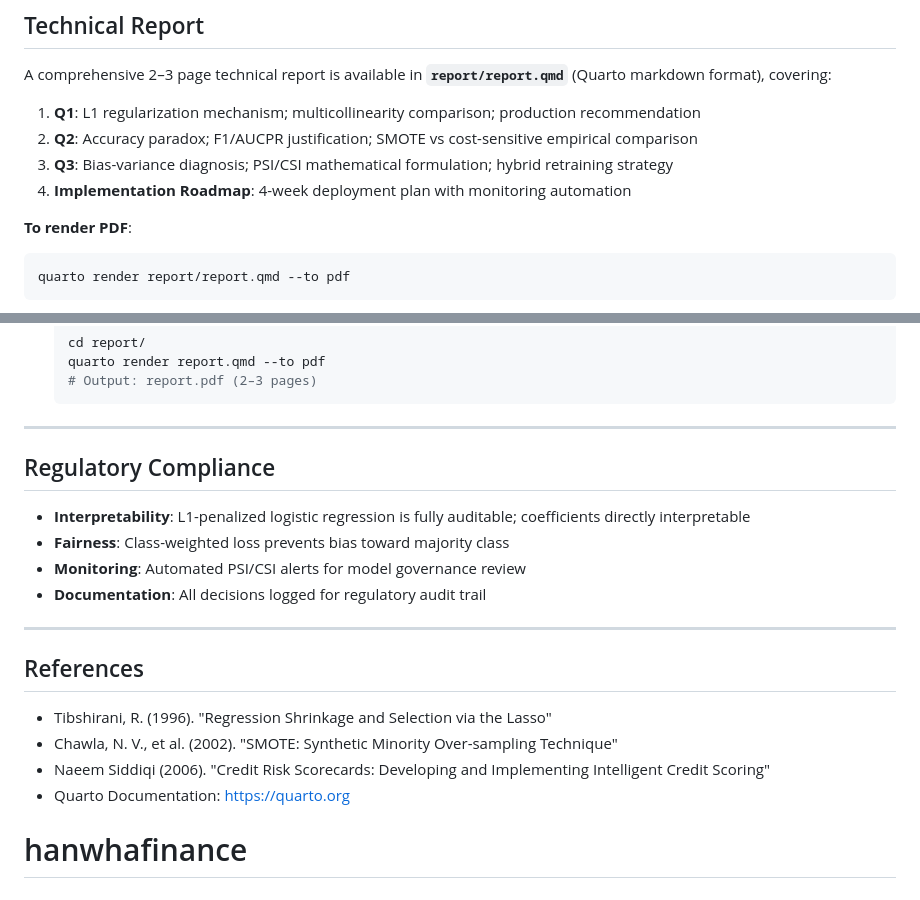
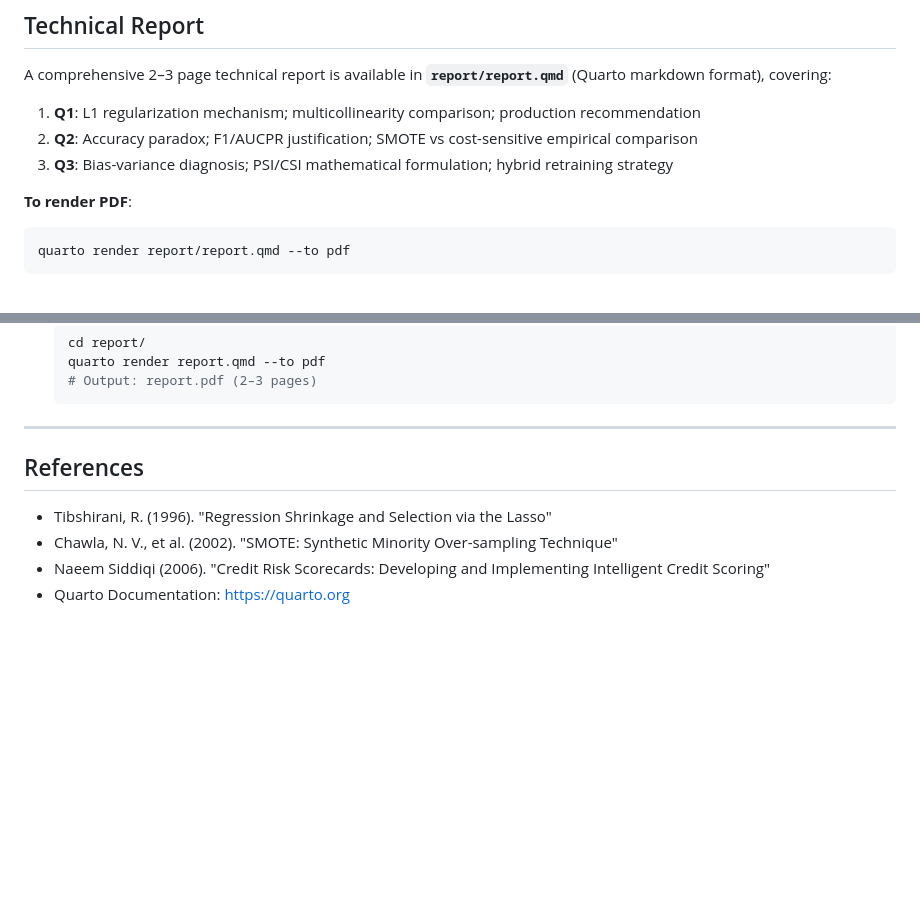
Before and after one commit to minjaeSeo6603/hanwhafinance, a Markdown page: README.md, 2 parts joined by grey strips. GitHub-like rendering; blank space fills up the shorter version.

Commit message:
Update README by removing roadmap and compliance sections
Removed implementation roadmap and regulatory compliance sections from README.

````diff
--- a/README.md
+++ b/README.md
@@ -158,7 +158,6 @@ A comprehensive 2–3 page technical report is available in **`report/report.qmd
 1. **Q1**: L1 regularization mechanism; multicollinearity comparison; production recommendation
 2. **Q2**: Accuracy paradox; F1/AUCPR justification; SMOTE vs cost-sensitive empirical comparison
 3. **Q3**: Bias-variance diagnosis; PSI/CSI mathematical formulation; hybrid retraining strategy
-4. **Implementation Roadmap**: 4-week deployment plan with monitoring automation
 
 **To render PDF**:
 ```bash
@@ -216,14 +215,6 @@ pip install -r requirements.txt
    ```
 
 ---
-## Regulatory Compliance
-
-- **Interpretability**: L1-penalized logistic regression is fully auditable; coefficients directly interpretable
-- **Fairness**: Class-weighted loss prevents bias toward majority class
-- **Monitoring**: Automated PSI/CSI alerts for model governance review
-- **Documentation**: All decisions logged for regulatory audit trail
-
----
 
 ## References
 
@@ -231,5 +222,3 @@ pip install -r requirements.txt
 - Chawla, N. V., et al. (2002). "SMOTE: Synthetic Minority Over-sampling Technique"
 - Naeem Siddiqi (2006). "Credit Risk Scorecards: Developing and Implementing Intelligent Credit Scoring"
 - Quarto Documentation: https://quarto.org
-
-# hanwhafinance
````
